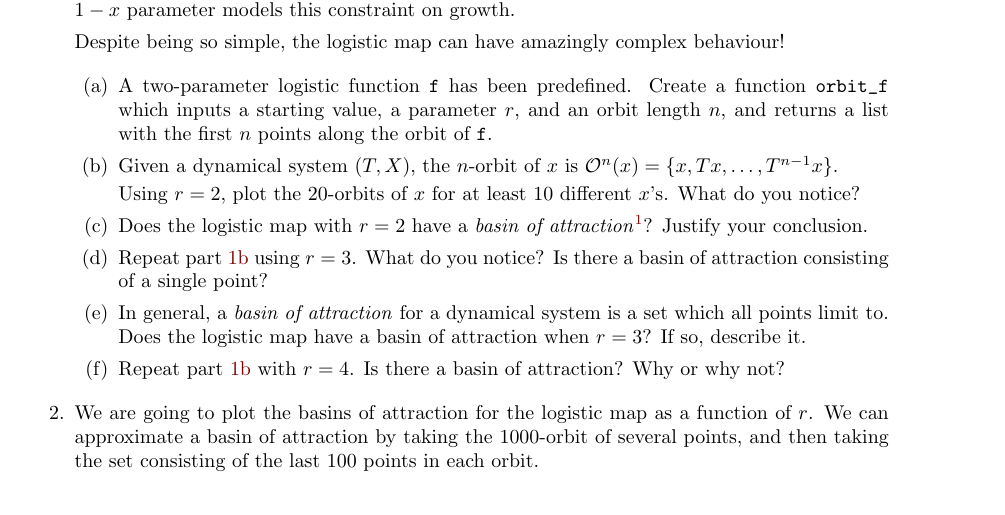
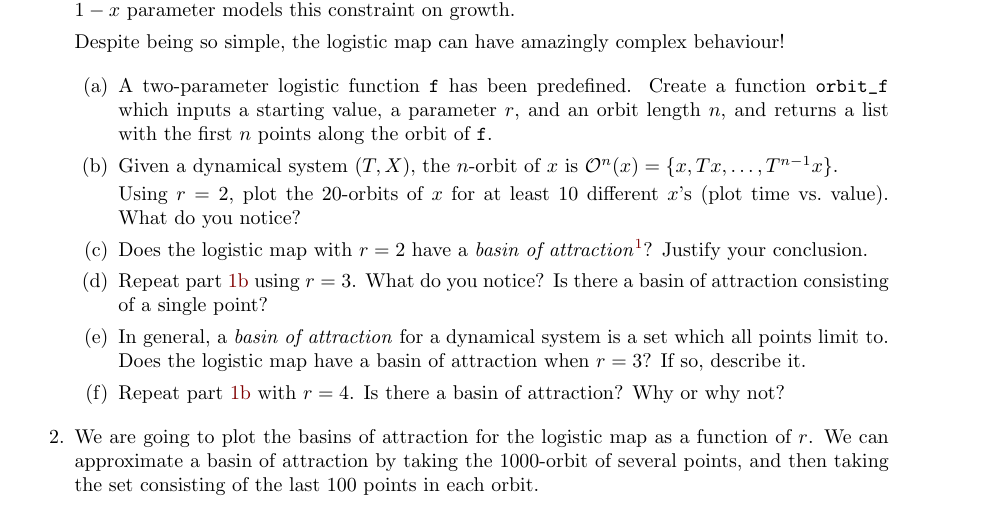
Before and after one commit to siefkenj/2020-MAT-335-webpage, a LaTeX problem sheet (homework/homework4.tex): part of page 3 of 3, cut so that both start at the same text. Compiled offline with pdfLaTeX.

Commit message:
Clarified homework

```diff
--- a/homework/homework4.tex
+++ b/homework/homework4.tex
@@ -289,7 +289,7 @@ showstringspaces=false            %
 
 			\item \label{PARTIALORBIT}Given a dynamical system $(T,X)$, the $n$-orbit of $x$ is $\mathcal O^n(x)=\{x,Tx,\ldots, T^{n-1}x\}$.
 
-				Using $r=2$, plot the 20-orbits of $x$ for at least 10 different $x$'s. What do you notice?
+				Using $r=2$, plot the 20-orbits of $x$ for at least 10 different $x$'s (plot time vs.~value). What do you notice?
 			\item Does the logistic map with $r=2$ have a \emph{basin of attraction}\footnote{ Look back in the notes
 				if you've forgotten this term.}? Justify your conclusion.
 			\item Repeat part \ref{PARTIALORBIT} using $r=3$. What do you notice? Is there a basin of attraction consisting of a single point?
```
Also changed, not shown: homework/homework4.pdf.
